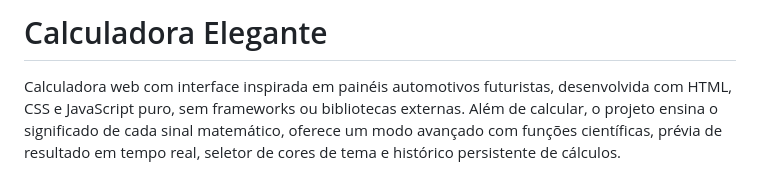
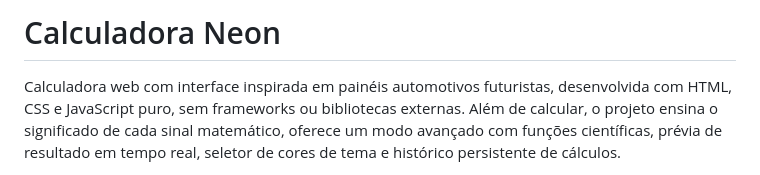
Before and after one commit to Thevic69/Neon-Calculator, a Markdown page: README.md, the part around the change. Rendered like a GitHub page.

Commit message:
README.md
Renamed the project from 'Calculadora Elegante' to 'Calculadora Neon'.

```diff
--- a/README.md
+++ b/README.md
@@ -1,4 +1,4 @@
-# Calculadora Elegante
+# Calculadora Neon
 
 Calculadora web com interface inspirada em painéis automotivos futuristas, desenvolvida com HTML, CSS e JavaScript puro, sem frameworks ou bibliotecas externas. Além de calcular, o projeto ensina o significado de cada sinal matemático, oferece um modo avançado com funções científicas, prévia de resultado em tempo real, seletor de cores de tema e histórico persistente de cálculos.
 
```
